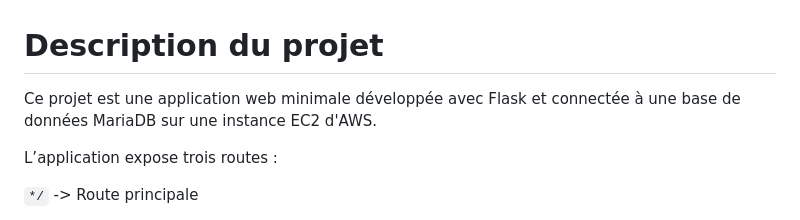
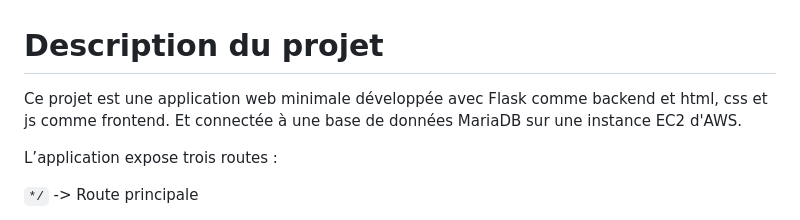
Before and after one commit to alphonse-r/three-tier-flask-app, a Markdown page: README.md, the part around the change. Drawn GitHub-style.

```diff
--- a/README.md
+++ b/README.md
@@ -1,7 +1,7 @@
 
 # Description du projet
 
-Ce projet est une application web minimale développée avec Flask et connectée à une base de données MariaDB sur une instance EC2 d'AWS.
+Ce projet est une application web minimale développée avec Flask comme backend et html, css et js comme frontend. Et connectée à une base de données MariaDB sur une instance EC2 d'AWS.
 
 L’application expose trois routes :
 
```
